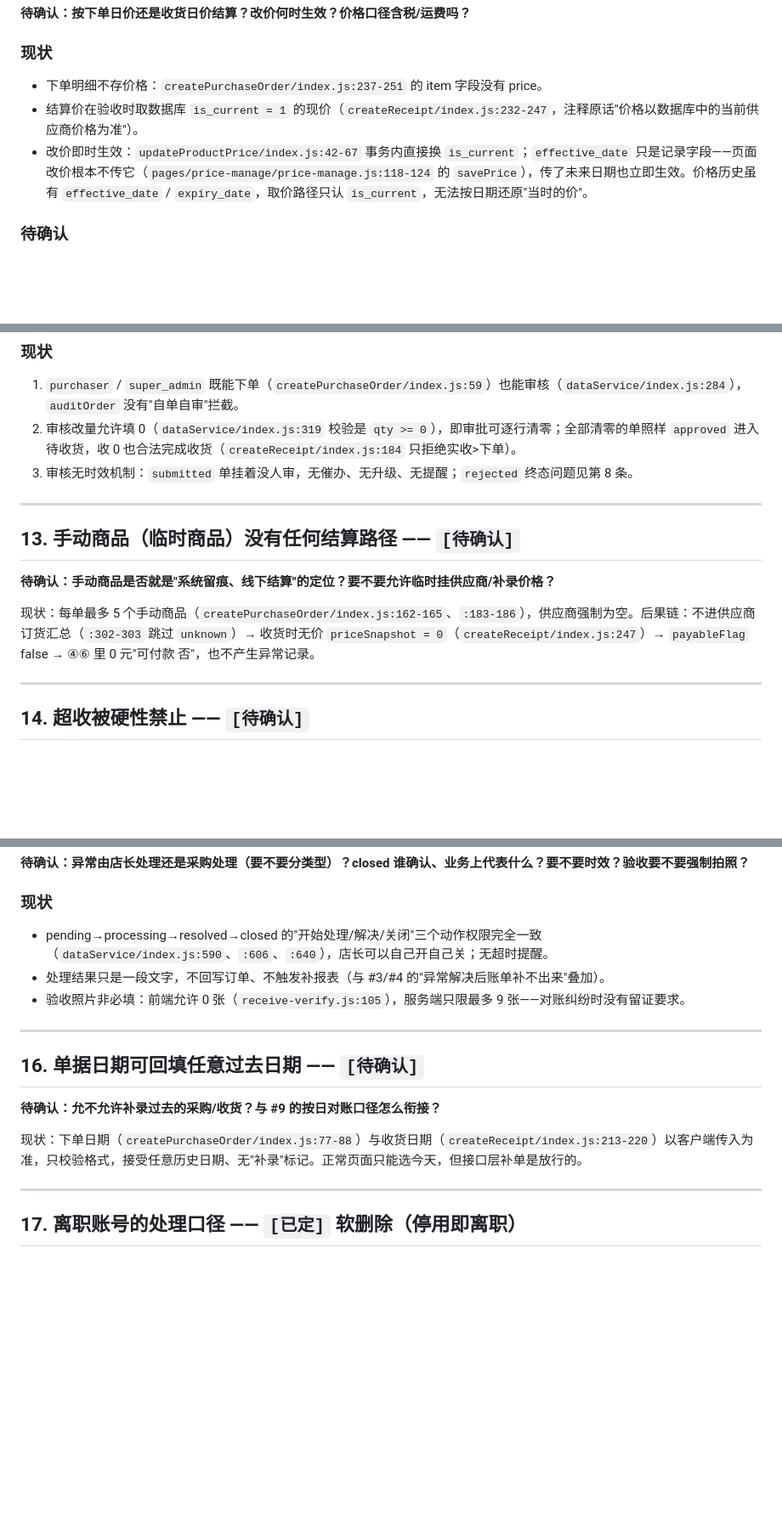
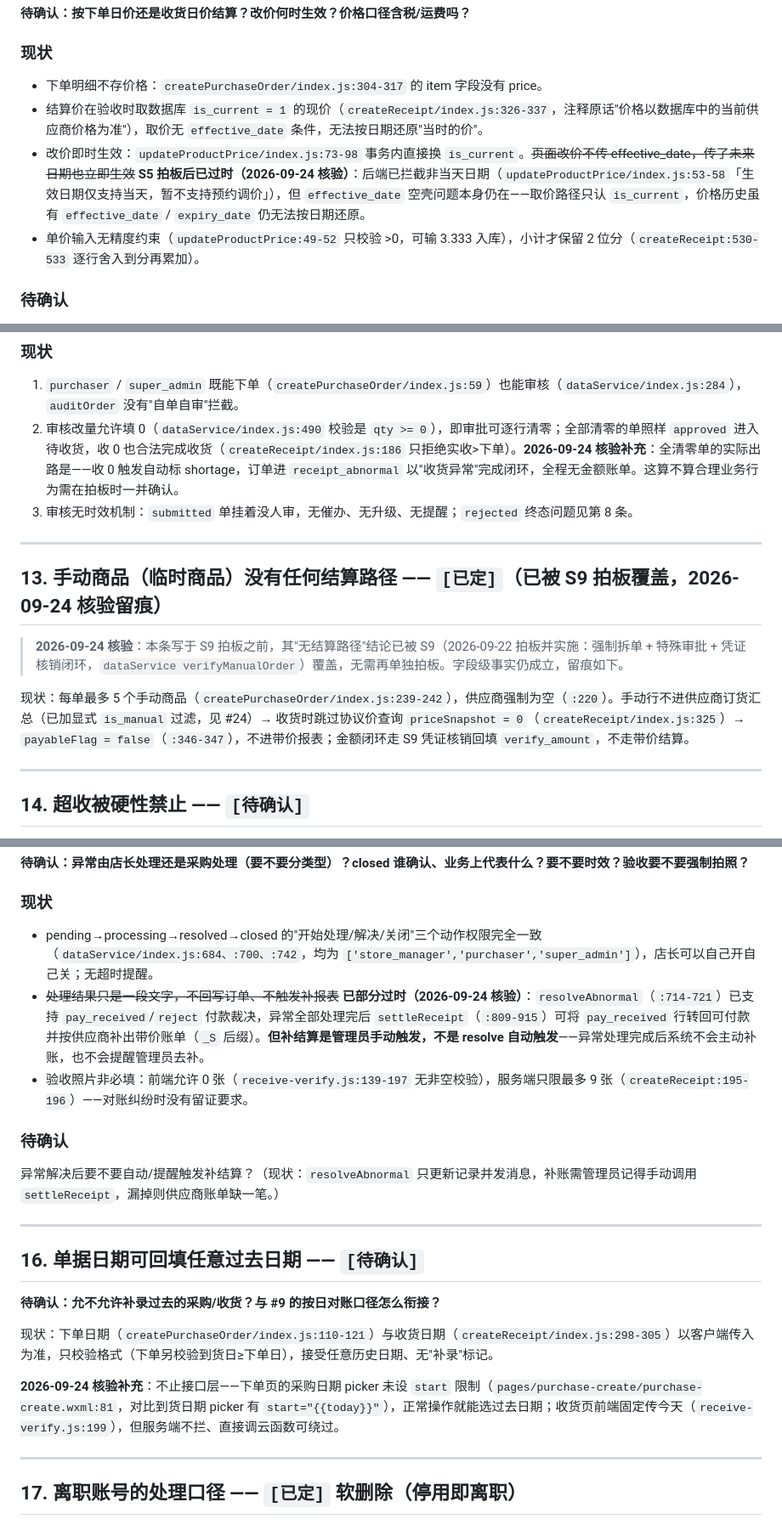
Before and after one commit to rishengW/mini-program, a Markdown page: 业务模糊点确认清单.md, 3 parts joined by grey strips. Shown at 85% size. Rendered like a GitHub page; blank space fills up the shorter version.

Commit message:
docs: sync #10-#16/#18/#19 status descriptions with verified code
2026-09-24 code audit of all open checklist entries:
- #10: "future effective date takes effect immediately" is stale since
  S5 (backend now rejects non-today dates); note effective_date shell
  issue remains; fix line numbers, add price precision notes
- #12: add finding that fully zeroed approvals close as receipt_abnormal
  via 0-qty receipt with no money billed
- #13: mark decided — superseded by S9 voucher verification flow
- #15: "results never trigger reports" is stale — settleReceipt exists
  but is manual-only; new question: auto/remind settle after resolve
- #16: order-date picker lacks start limit, past dates selectable in UI
- #11/#14/#18/#19 verified accurate, no changes

Co-Authored-By: AtomCode (glm5.3-flash) <noreply@atomgit.com>

```diff
--- a/业务模糊点确认清单.md
+++ b/业务模糊点确认清单.md
@@ -428,9 +428,10 @@ receivedBy = user.name || user.username || receivedBy
 
 ### 现状
 
-- 下单明细不存价格：`createPurchaseOrder/index.js:237-251` 的 item 字段没有 price。
-- 结算价在验收时取数据库 `is_current = 1` 的现价（`createReceipt/index.js:232-247`，注释原话"价格以数据库中的当前供应商价格为准"）。
-- 改价即时生效：`updateProductPrice/index.js:42-67` 事务内直接换 `is_current`；`effective_date` 只是记录字段——页面改价根本不传它（`pages/price-manage/price-manage.js:118-124` 的 `savePrice`），传了未来日期也立即生效。价格历史虽有 `effective_date` / `expiry_date`，取价路径只认 `is_current`，无法按日期还原"当时的价"。
+- 下单明细不存价格：`createPurchaseOrder/index.js:304-317` 的 item 字段没有 price。
+- 结算价在验收时取数据库 `is_current = 1` 的现价（`createReceipt/index.js:326-337`，注释原话"价格以数据库中的当前供应商价格为准"），取价无 `effective_date` 条件，无法按日期还原"当时的价"。
+- 改价即时生效：`updateProductPrice/index.js:73-98` 事务内直接换 `is_current`。~~页面改价不传 effective_date，传了未来日期也立即生效~~ **S5 拍板后已过时（2026-09-24 核验）**：后端已拦截非当天日期（`updateProductPrice/index.js:53-58`「生效日期仅支持当天，暂不支持预约调价」），但 `effective_date` 空壳问题本身仍在——取价路径只认 `is_current`，价格历史虽有 `effective_date` / `expiry_date` 仍无法按日期还原。
+- 单价输入无精度约束（`updateProductPrice:49-52` 只校验 >0，可输 3.333 入库），小计才保留 2 位分（`createReceipt:530-533` 逐行舍入到分再累加）。
 
 ### 待确认
 
@@ -463,16 +464,16 @@ receivedBy = user.name || user.username || receivedBy
 ### 现状
 
 1. `purchaser` / `super_admin` 既能下单（`createPurchaseOrder/index.js:59`）也能审核（`dataService/index.js:284`），`auditOrder` 没有"自单自审"拦截。
-2. 审核改量允许填 0（`dataService/index.js:319` 校验是 `qty >= 0`），即审批可逐行清零；全部清零的单照样 `approved` 进入待收货，收 0 也合法完成收货（`createReceipt/index.js:184` 只拒绝实收>下单）。
+2. 审核改量允许填 0（`dataService/index.js:490` 校验是 `qty >= 0`），即审批可逐行清零；全部清零的单照样 `approved` 进入待收货，收 0 也合法完成收货（`createReceipt/index.js:186` 只拒绝实收>下单）。**2026-09-24 核验补充**：全清零单的实际出路是——收 0 触发自动标 shortage，订单进 `receipt_abnormal` 以"收货异常"完成闭环，全程无金额账单。这算不算合理业务行为需在拍板时一并确认。
 3. 审核无时效机制：`submitted` 单挂着没人审，无催办、无升级、无提醒；`rejected` 终态问题见第 8 条。
 
 ---
 
-## 13. 手动商品（临时商品）没有任何结算路径 —— `[待确认]`
+## 13. 手动商品（临时商品）没有任何结算路径 —— `[已定]`（已被 S9 拍板覆盖，2026-09-24 核验留痕）
 
-**待确认：手动商品是否就是"系统留痕、线下结算"的定位？要不要允许临时挂供应商/补录价格？**
+> **2026-09-24 核验**：本条写于 S9 拍板之前，其"无结算路径"结论已被 S9（2026-09-22 拍板并实施：强制拆单 + 特殊审批 + 凭证核销闭环，`dataService verifyManualOrder`）覆盖，无需再单独拍板。字段级事实仍成立，留痕如下。
 
-现状：每单最多 5 个手动商品（`createPurchaseOrder/index.js:162-165`、`:183-186`），供应商强制为空。后果链：不进供应商订货汇总（`:302-303` 跳过 `unknown`）→ 收货时无价 `priceSnapshot = 0`（`createReceipt/index.js:247`）→ `payableFlag` false → ④⑥ 里 0 元"可付款 否"，也不产生异常记录。
+现状：每单最多 5 个手动商品（`createPurchaseOrder/index.js:239-242`），供应商强制为空（`:220`）。手动行不进供应商订货汇总（已加显式 `is_manual` 过滤，见 #24）→ 收货时跳过协议价查询 `priceSnapshot = 0`（`createReceipt/index.js:325`）→ `payableFlag = false`（`:346-347`），不进带价报表；金额闭环走 S9 凭证核销回填 `verify_amount`，不走带价结算。
 
 ---
 
@@ -490,9 +491,13 @@ receivedBy = user.name || user.username || receivedBy
 
 ### 现状
 
-- pending→processing→resolved→closed 的"开始处理/解决/关闭"三个动作权限完全一致（`dataService/index.js:590`、`:606`、`:640`），店长可以自己开自己关；无超时提醒。
-- 处理结果只是一段文字，不回写订单、不触发补报表（与 #3/#4 的"异常解决后账单补不出来"叠加）。
-- 验收照片非必填：前端允许 0 张（`receive-verify.js:105`），服务端只限最多 9 张——对账纠纷时没有留证要求。
+- pending→processing→resolved→closed 的"开始处理/解决/关闭"三个动作权限完全一致（`dataService/index.js:684、:700、:742`，均为 `['store_manager','purchaser','super_admin']`），店长可以自己开自己关；无超时提醒。
+- ~~处理结果只是一段文字，不回写订单、不触发补报表~~ **已部分过时（2026-09-24 核验）**：`resolveAbnormal`（`:714-721`）已支持 `pay_received`/`reject` 付款裁决，异常全部处理完后 `settleReceipt`（`:809-915`）可将 `pay_received` 行转回可付款并按供应商补出带价账单（`_S` 后缀）。**但补结算是管理员手动触发，不是 resolve 自动触发**——异常处理完成后系统不会主动补账，也不会提醒管理员去补。
+- 验收照片非必填：前端允许 0 张（`receive-verify.js:139-197` 无非空校验），服务端只限最多 9 张（`createReceipt:195-196`）——对账纠纷时没有留证要求。
+
+### 待确认
+
+异常解决后要不要自动/提醒触发补结算？（现状：`resolveAbnormal` 只更新记录并发消息，补账需管理员记得手动调用 `settleReceipt`，漏掉则供应商账单缺一笔。）
 
 ---
 
@@ -500,7 +505,9 @@ receivedBy = user.name || user.username || receivedBy
 
 **待确认：允不允许补录过去的采购/收货？与 #9 的按日对账口径怎么衔接？**
 
-现状：下单日期（`createPurchaseOrder/index.js:77-88`）与收货日期（`createReceipt/index.js:213-220`）以客户端传入为准，只校验格式，接受任意历史日期、无"补录"标记。正常页面只能选今天，但接口层补单是放行的。
+现状：下单日期（`createPurchaseOrder/index.js:110-121`）与收货日期（`createReceipt/index.js:298-305`）以客户端传入为准，只校验格式（下单另校验到货日≥下单日），接受任意历史日期、无"补录"标记。
+
+**2026-09-24 核验补充**：不止接口层——下单页的采购日期 picker 未设 `start` 限制（`pages/purchase-create/purchase-create.wxml:81`，对比到货日期 picker 有 `start="{{today}}"`），正常操作就能选过去日期；收货页前端固定传今天（`receive-verify.js:199`），但服务端不拦、直接调云函数可绕过。
 
 ---
 
```
